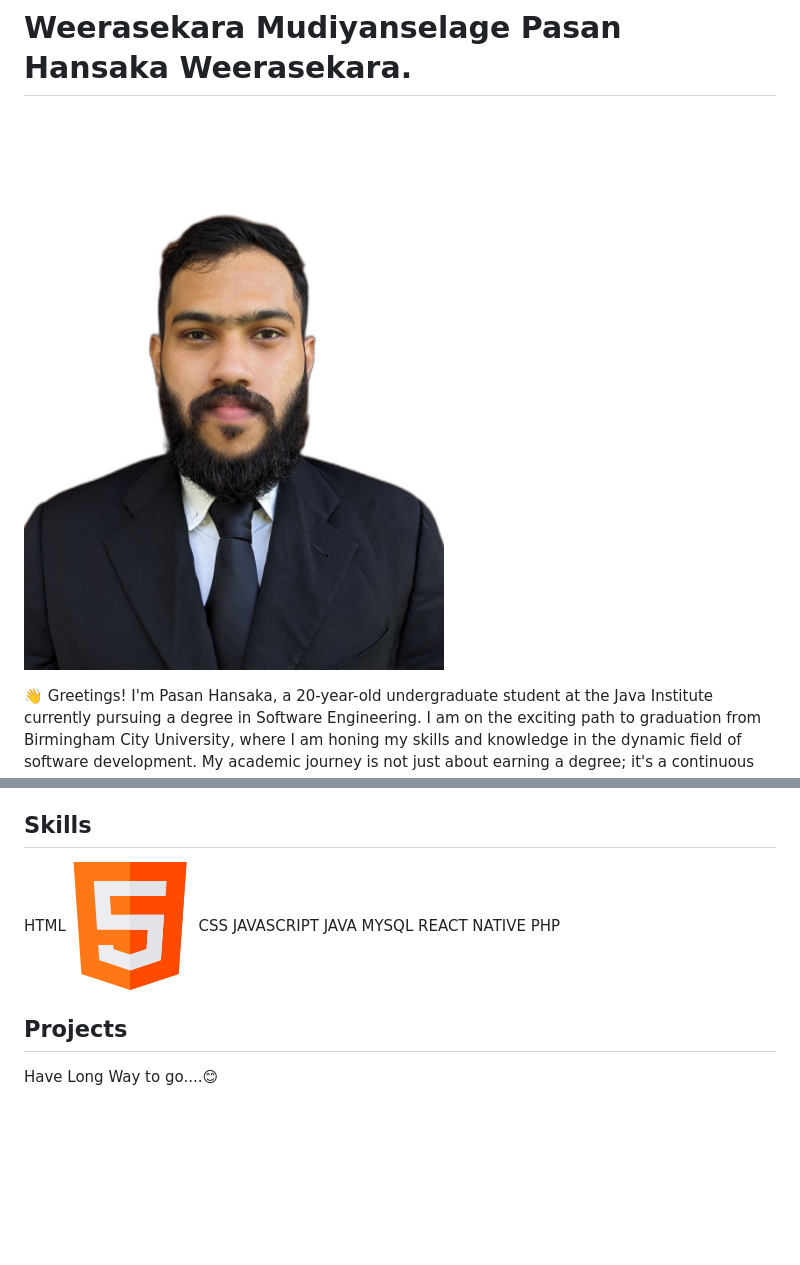
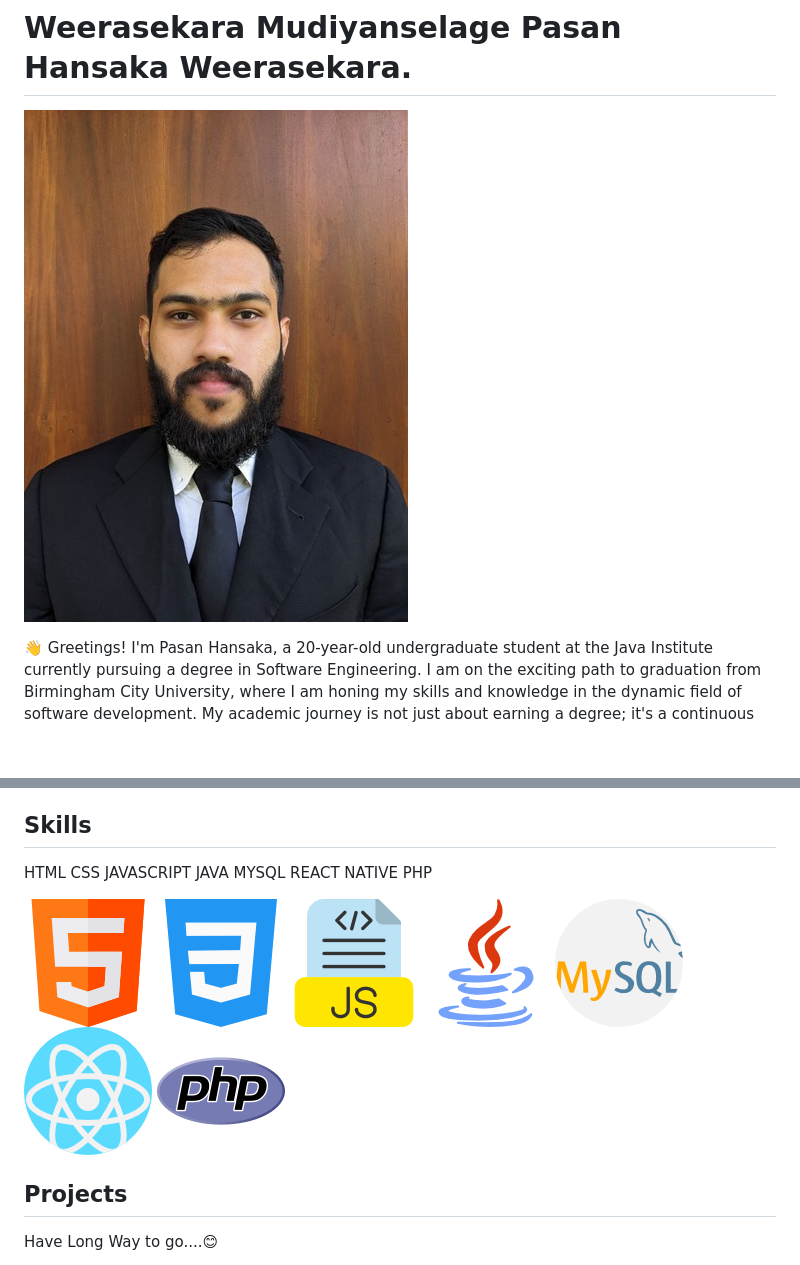
Before and after one commit to pasanhansaka/pasanhansaka, a Markdown page: README.md, 2 parts joined by grey strips. Rendered like a GitHub page; pictures changed too: profile.jpg; blank space fills up the shorter version.

```diff
--- a/README.md
+++ b/README.md
@@ -24,13 +24,21 @@
 
 ## Skills
 
-  HTML![Profile Picture](html.png)
+  HTML
   CSS
   JAVASCRIPT
   JAVA
   MYSQL
   REACT NATIVE
   PHP
+
+  ![Profile Picture](html.png)
+  ![Profile Picture](css.png)
+  ![Profile Picture](js.png)
+  ![Profile Picture](java.png)
+  ![Profile Picture](mysql.png)
+  ![Profile Picture](react.png)
+  ![Profile Picture](php.png)
 
 ## Projects
 
```
